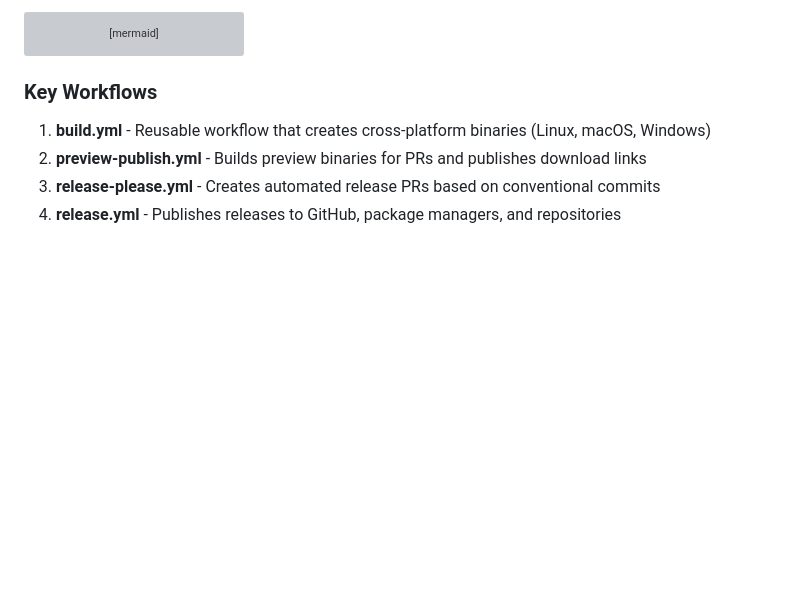
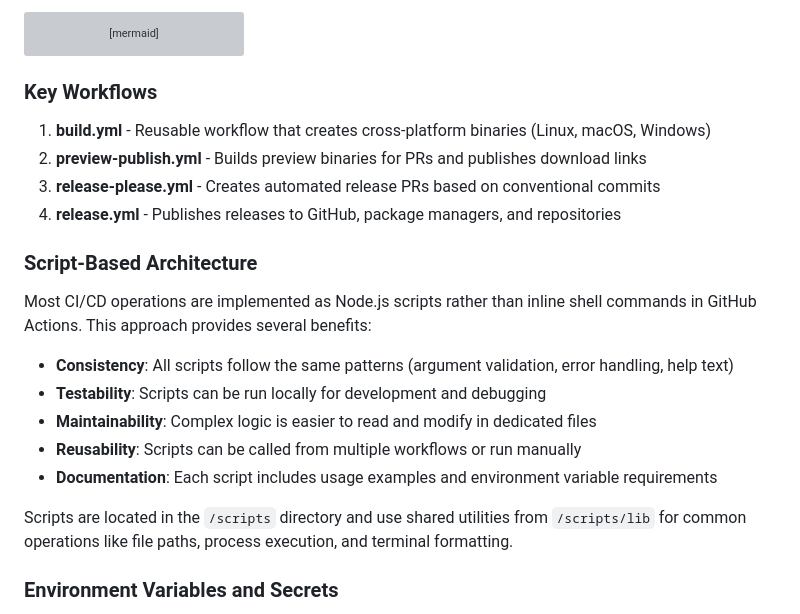
Before and after one commit to CleverCloud/test-yao-pkg, a Markdown page: CONTRIBUTING.md, the part around the change printed below. Rendered like a GitHub page; blank space fills up the shorter version; grey boxes are pictures that could not be loaded.

```diff
--- a/CONTRIBUTING.md
+++ b/CONTRIBUTING.md
@@ -65,3 +65,18 @@ graph TD
 2. **preview-publish.yml** - Builds preview binaries for PRs and publishes download links
 3. **release-please.yml** - Creates automated release PRs based on conventional commits
 4. **release.yml** - Publishes releases to GitHub, package managers, and repositories
+
+### Script-Based Architecture
+
+Most CI/CD operations are implemented as Node.js scripts rather than inline shell commands in GitHub Actions. This approach provides several benefits:
+
+- **Consistency**: All scripts follow the same patterns (argument validation, error handling, help text)
+- **Testability**: Scripts can be run locally for development and debugging
+- **Maintainability**: Complex logic is easier to read and modify in dedicated files
+- **Reusability**: Scripts can be called from multiple workflows or run manually
+- **Documentation**: Each script includes usage examples and environment variable requirements
+
+Scripts are located in the `/scripts` directory and use shared utilities from `/scripts/lib` for common operations like file paths, process execution, and terminal formatting.
+
+### Environment Variables and Secrets
+
```
Also changed, not shown: other parts of CONTRIBUTING.md (+27 -0 lines), .github/WORKFLOW.md (deleted, +0 -67 lines).
